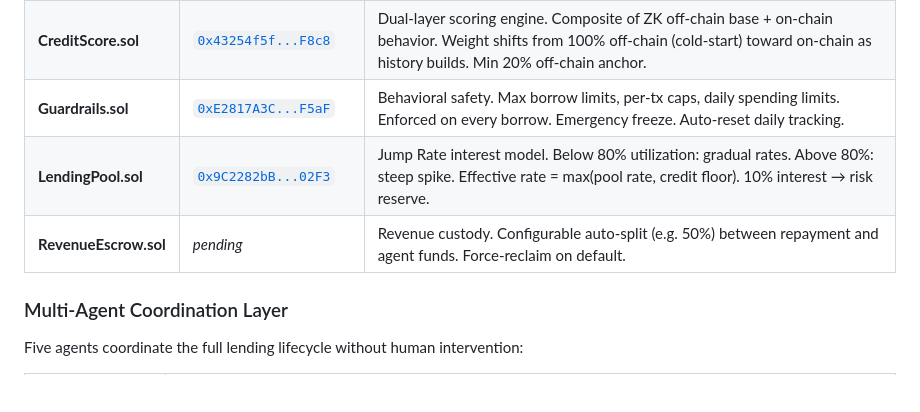
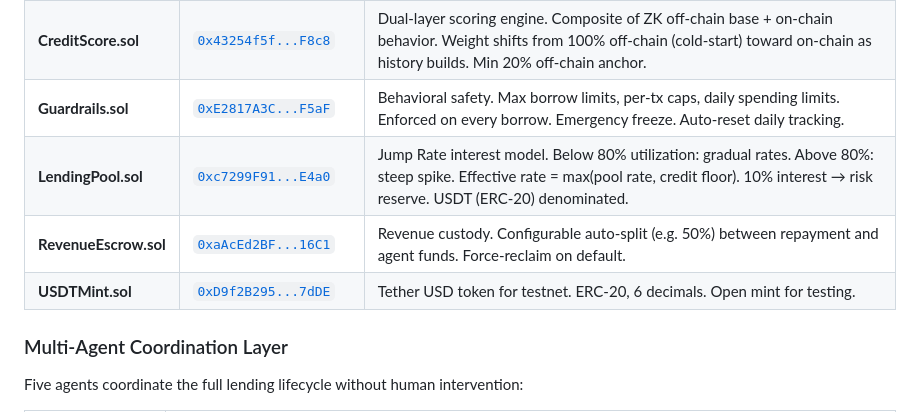
Before and after one commit to troyrocket/parallel-universe, a Markdown page: README.md, the part around the change. Drawn GitHub-style; blank space fills up the shorter version.

Commit message:
Deploy USDTMint, LendingPool, RevenueEscrow to Sepolia + update README
Co-Authored-By: Claude Opus 4.6 (1M context) <noreply@anthropic.com>

```diff
--- a/README.md
+++ b/README.md
@@ -98,8 +98,9 @@ Deployed on **Ethereum Sepolia Testnet**:
 | **Identity.sol** | [`0x51a4CC2C...ef4426`](https://sepolia.etherscan.io/address/0x51a4CC2C2Df225Bad6b7ac78F9987bC1C4ef4426) | ERC-8004 soulbound identity. Binds Digital Self to real person, stores ZK proof hash. Owner can deactivate or freeze at any time. |
 | **CreditScore.sol** | [`0x43254f5f...F8c8`](https://sepolia.etherscan.io/address/0x43254f5f79e1A207D69BA84D7dF75c047BB7F8c8) | Dual-layer scoring engine. Composite of ZK off-chain base + on-chain behavior. Weight shifts from 100% off-chain (cold-start) toward on-chain as history builds. Min 20% off-chain anchor. |
 | **Guardrails.sol** | [`0xE2817A3C...F5aF`](https://sepolia.etherscan.io/address/0xE2817A3Cc3687fdAcF943b67116Bac32133bF5aF) | Behavioral safety. Max borrow limits, per-tx caps, daily spending limits. Enforced on every borrow. Emergency freeze. Auto-reset daily tracking. |
-| **LendingPool.sol** | [`0x9C2282bB...02F3`](https://sepolia.etherscan.io/address/0x9C2282bB2Bf70fdC7Bd58016d4290798363602F3) | Jump Rate interest model. Below 80% utilization: gradual rates. Above 80%: steep spike. Effective rate = max(pool rate, credit floor). 10% interest → risk reserve. |
-| **RevenueEscrow.sol** | *pending* | Revenue custody. Configurable auto-split (e.g. 50%) between repayment and agent funds. Force-reclaim on default. |
+| **LendingPool.sol** | [`0xc7299F91...E4a0`](https://sepolia.etherscan.io/address/0xc7299F917F9523Ce9804CDD548BC044F6964E4a0) | Jump Rate interest model. Below 80% utilization: gradual rates. Above 80%: steep spike. Effective rate = max(pool rate, credit floor). 10% interest → risk reserve. USDT (ERC-20) denominated. |
+| **RevenueEscrow.sol** | [`0xaAcEd2BF...16C1`](https://sepolia.etherscan.io/address/0xaAcEd2BF72547722c67762871a819F36d2cb16C1) | Revenue custody. Configurable auto-split (e.g. 50%) between repayment and agent funds. Force-reclaim on default. |
+| **USDTMint.sol** | [`0xD9f2B295...7dDE`](https://sepolia.etherscan.io/address/0xD9f2B295442b7b52dD47f623C2307773298E7dDE) | Tether USD token for testnet. ERC-20, 6 decimals. Open mint for testing. |
 
 ### Multi-Agent Coordination Layer
 
```
